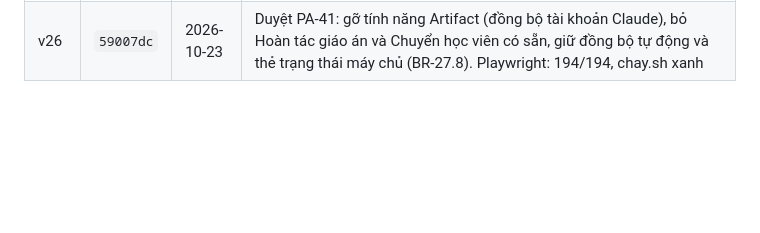
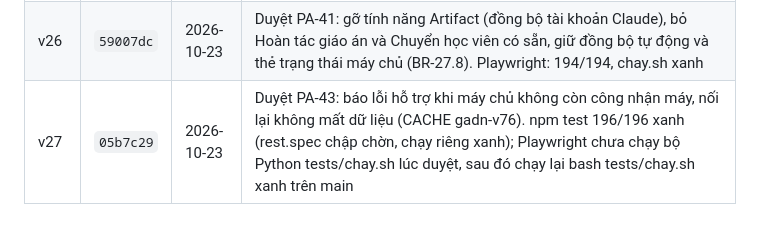
Before and after one commit to hoangtourguide0507-create/giao-an-dia-nguc, a Markdown page: docs/adr/0001-bo-nhanh-moc.md, the part around the change. Drawn GitHub-style; blank space fills up the shorter version.

Commit message:
ADR 0001: ghi mốc v27 (PA-43) trỏ vào 05b7c29
Co-Authored-By: Claude Sonnet 5.5 <noreply@anthropic.com>

```diff
--- a/docs/adr/0001-bo-nhanh-moc.md
+++ b/docs/adr/0001-bo-nhanh-moc.md
@@ -50,3 +50,4 @@ Mỗi lần chủ repo duyệt một PA, mốc được lưu bằng một nhánh
 | v24 | `5031028` | 2026-10-23 | Duyệt PA-39: Tài khoản HLV — thẻ QR học viên (xem, tạo nếu thiếu, chia sẻ ảnh/mã), bỏ "Vai trên máy này" và "Đồng bộ với HLV", khối Đăng nhập bằng QR hoặc dán mã (CACHE gadn-v71). Playwright đã chạy trên nhánh: npm test 195/195, tests/chay.sh xanh |
 | v25 | `eea712f` | 2026-10-23 | Duyệt PA-40: popup có nút đóng, kéo xuống và nút quay lại; chữ không sửa được không chọn được; bỏ khôi phục bằng Face ID/máy chủ và ngắt kết nối; gộp giáo án theo từng ngày (chỉ hỏi khi cùng ngày đổi hai bên); lịch tập (dòng tóm tắt, sắp theo sức khoẻ cơ, báo cơ chưa phục hồi 24 giờ); thư viện hình cho học viên chỉ còn trạng thái (CACHE gadn-v73). Playwright đã chạy: npm test 204/204, tests/chay.sh xanh. push-server cần triển khai để báo cơ tới HLV |
 | v26 | `59007dc` | 2026-10-23 | Duyệt PA-41: gỡ tính năng Artifact (đồng bộ tài khoản Claude), bỏ Hoàn tác giáo án và Chuyển học viên có sẵn, giữ đồng bộ tự động và thẻ trạng thái máy chủ (BR-27.8). Playwright: 194/194, chay.sh xanh |
+| v27 | `05b7c29` | 2026-10-23 | Duyệt PA-43: báo lỗi hỗ trợ khi máy chủ không còn công nhận máy, nối lại không mất dữ liệu (CACHE gadn-v76). npm test 196/196 xanh (rest.spec chập chờn, chạy riêng xanh); Playwright chưa chạy bộ Python tests/chay.sh lúc duyệt, sau đó chạy lại bash tests/chay.sh xanh trên main |
```
